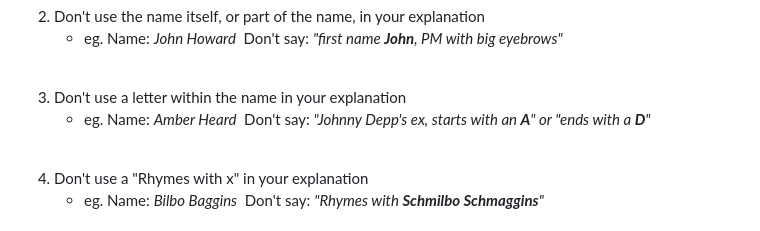
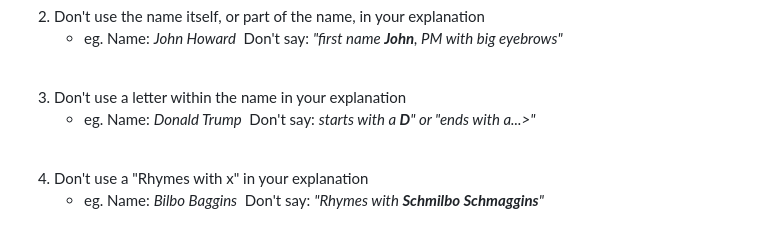
Before and after one commit to tomsembl/NameGame, a Markdown page: README.md, the part around the change. Rendered like a GitHub page.

```diff
--- a/README.md
+++ b/README.md
@@ -102,7 +102,7 @@ A web-based, multiplayer game for mobiles. If you've never played, it's kind of
   <br>
   <li>Don't use a letter within the name in your explanation</li>
   <ul>
-    <li>eg. Name: <em>Amber Heard</em>&nbsp; Don't say: <em>"Johnny Depp's ex, starts with an <strong>A</strong>" or "ends with a <strong>D</strong>"</em></li>
+    <li>eg. Name: <em>Donald Trump</em>&nbsp; Don't say: <em>starts with a <strong>D</strong>" or "ends with a...>"</em></li>
   </ul>
   <br>
   <li>Don't use a "Rhymes with x" in your explanation</li>
```
